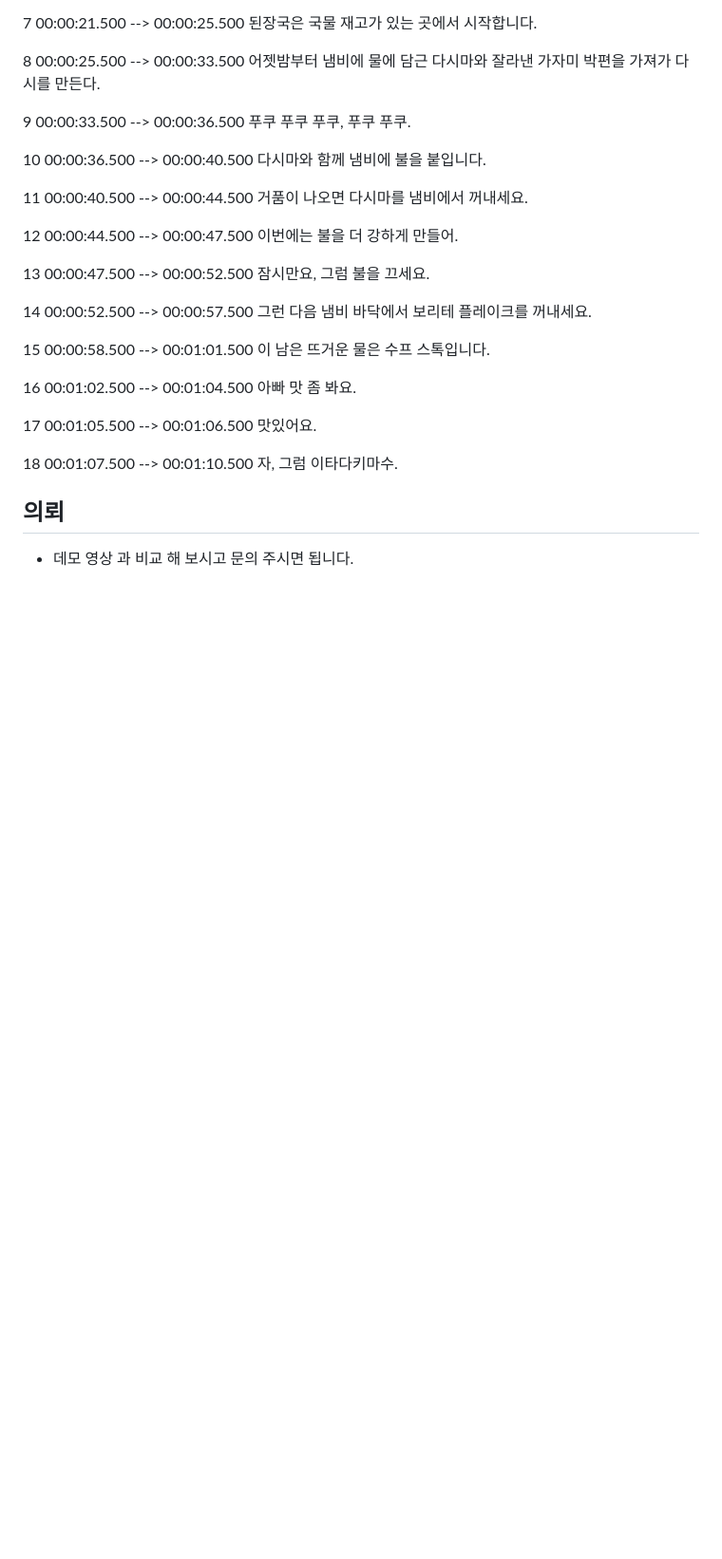
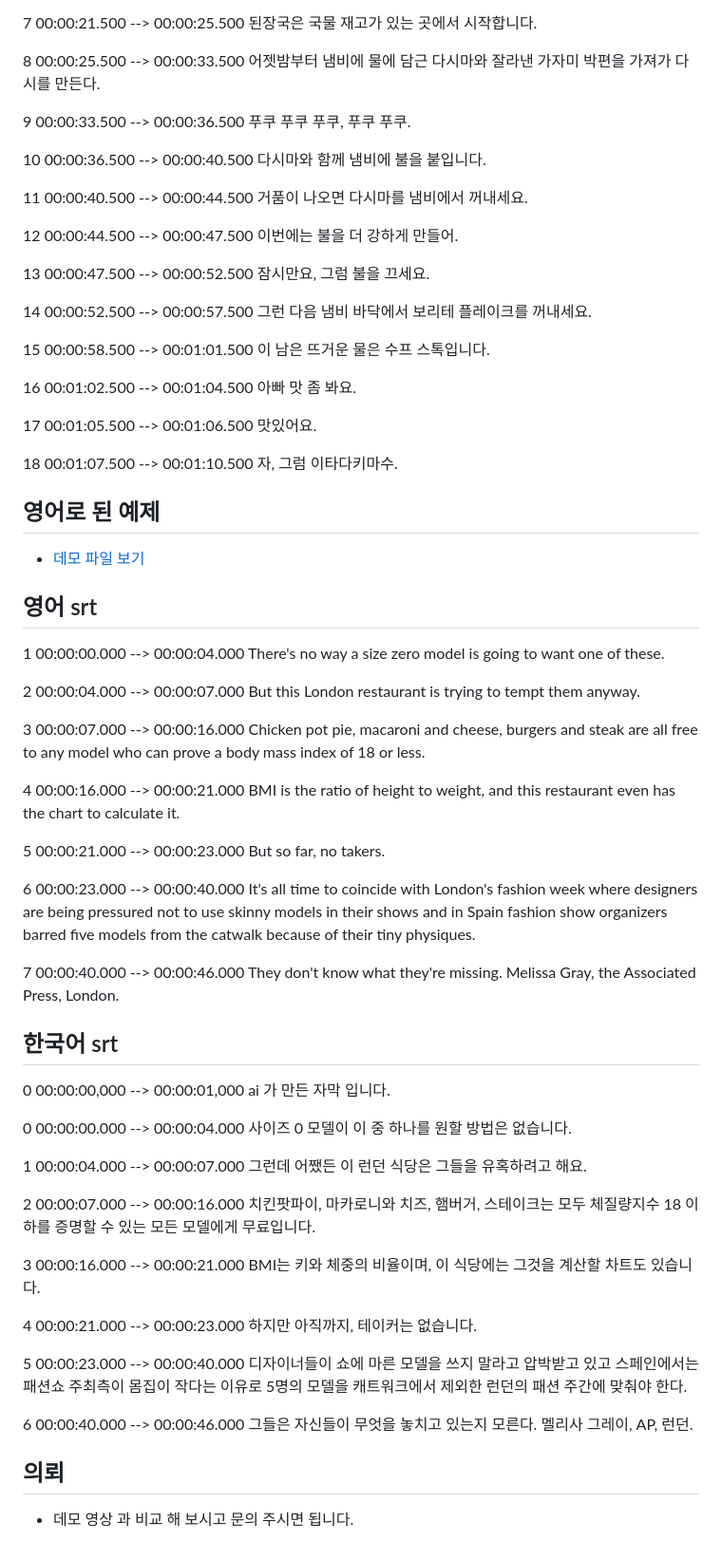
Before and after one commit to entrv/fecamp, a Markdown page: README.md, the part around the change. Shown at 95% size. GitHub-like rendering; blank space fills up the shorter version.

```diff
--- a/README.md
+++ b/README.md
@@ -249,6 +249,71 @@ ai 가 만든 자막 입니다.
 00:01:07.500 --> 00:01:10.500
 자, 그럼 이타다키마수.
 
+## 영어로 된 예제
+
+- [데모 파일 보기](https://github.com/entrv/fecamp/blob/master/1%EB%B6%84%20AP%EB%89%B4%EC%8A%A4%20%EC%B2%AD%EC%B7%A8%ED%9B%88%EB%A0%A8%201%20(%EC%98%81%EC%96%B4%EB%8C%80%EB%B3%B8%2B%ED%95%9C%EA%B5%AD%EC%96%B4%EB%9C%BB)%20-%20%EB%AC%B4%ED%95%9C%EC%98%81%EC%96%B4%EB%B4%89%EC%8C%A4%20(360p%2C%20h264%2C%20youtube).mp4)
+
+## 영어 srt
+1
+00:00:00.000 --> 00:00:04.000
+There's no way a size zero model is going to want one of these.
+
+2
+00:00:04.000 --> 00:00:07.000
+But this London restaurant is trying to tempt them anyway.
+
+3
+00:00:07.000 --> 00:00:16.000
+Chicken pot pie, macaroni and cheese, burgers and steak are all free to any model who can prove a body mass index of 18 or less.
+
+4
+00:00:16.000 --> 00:00:21.000
+BMI is the ratio of height to weight, and this restaurant even has the chart to calculate it.
+
+5
+00:00:21.000 --> 00:00:23.000
+But so far, no takers.
+
+6
+00:00:23.000 --> 00:00:40.000
+It's all time to coincide with London's fashion week where designers are being pressured not to use skinny models in their shows and in Spain fashion show organizers barred five models from the catwalk because of their tiny physiques.
+
+7
+00:00:40.000 --> 00:00:46.000
+They don't know what they're missing. Melissa Gray, the Associated Press, London.
+
+## 한국어 srt
+0
+00:00:00,000 --> 00:00:01,000
+ai 가 만든 자막 입니다.
+
+0
+00:00:00.000 --> 00:00:04.000
+사이즈 0 모델이 이 중 하나를 원할 방법은 없습니다.
+
+1
+00:00:04.000 --> 00:00:07.000
+그런데 어쨌든 이 런던 식당은 그들을 유혹하려고 해요.
+
+2
+00:00:07.000 --> 00:00:16.000
+치킨팟파이, 마카로니와 치즈, 햄버거, 스테이크는 모두 체질량지수 18 이하를 증명할 수 있는 모든 모델에게 무료입니다.
+
+3
+00:00:16.000 --> 00:00:21.000
+BMI는 키와 체중의 비율이며, 이 식당에는 그것을 계산할 차트도 있습니다.
+
+4
+00:00:21.000 --> 00:00:23.000
+하지만 아직까지, 테이커는 없습니다.
+
+5
+00:00:23.000 --> 00:00:40.000
+디자이너들이 쇼에 마른 모델을 쓰지 말라고 압박받고 있고 스페인에서는 패션쇼 주최측이 몸집이 작다는 이유로 5명의 모델을 캐트워크에서 제외한 런던의 패션 주간에 맞춰야 한다.
+
+6
+00:00:40.000 --> 00:00:46.000
+그들은 자신들이 무엇을 놓치고 있는지 모른다. 멜리사 그레이, AP, 런던.
 
 ## 의뢰
 - 데모 영상 과 비교 해 보시고 문의 주시면 됩니다.
```
